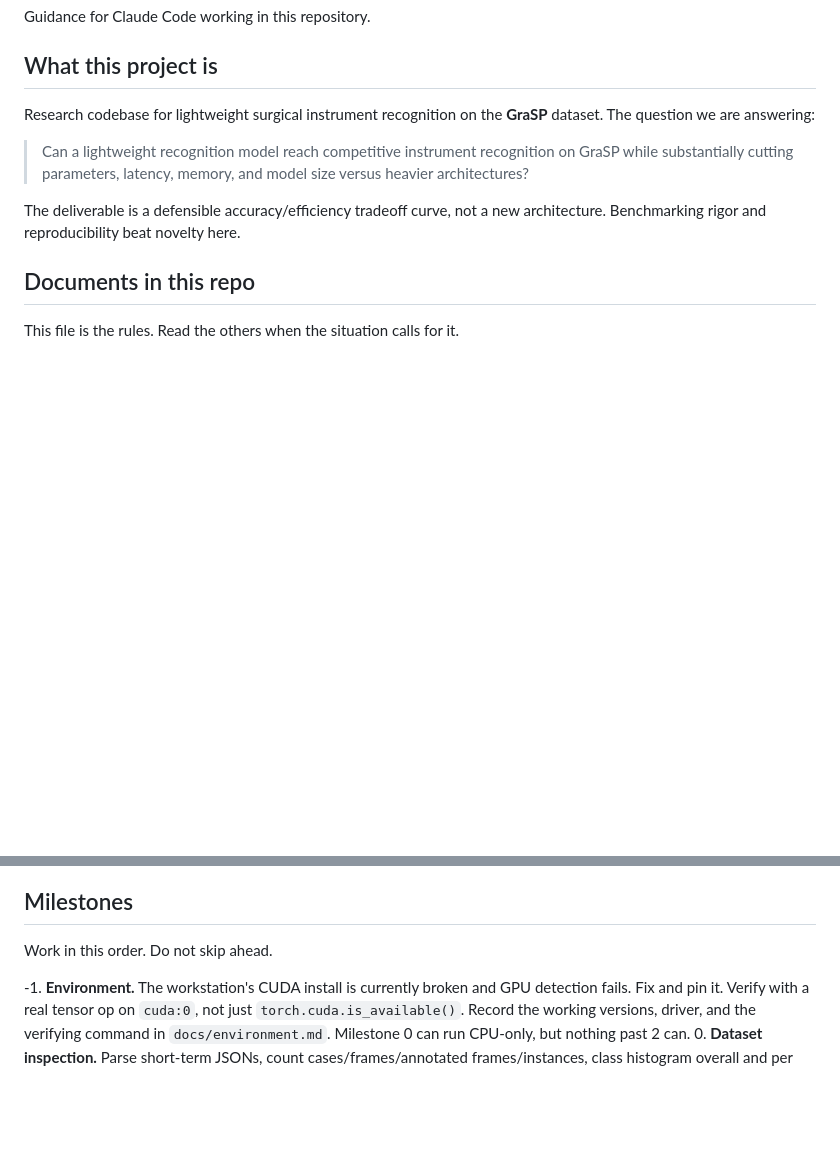
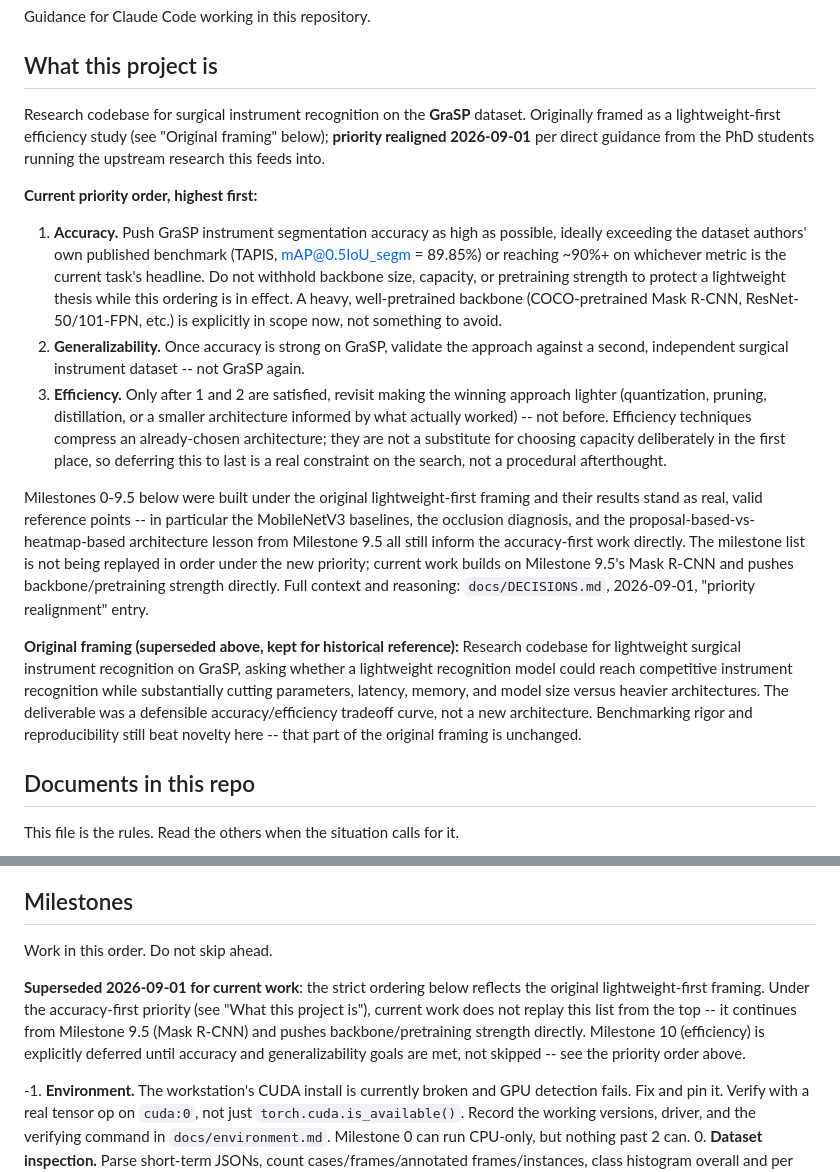
Before and after one commit to volcanictv/grasp-lightweight-instrument-recognition, a Markdown page: CLAUDE.md, 2 parts joined by grey strips. Drawn GitHub-style; blank space fills up the shorter version.

```diff
--- a/CLAUDE.md
+++ b/CLAUDE.md
@@ -4,15 +4,47 @@ Guidance for Claude Code working in this repository.
 
 ## What this project is
 
-Research codebase for lightweight surgical instrument recognition on the **GraSP**
-dataset. The question we are answering:
+Research codebase for surgical instrument recognition on the **GraSP** dataset.
+Originally framed as a lightweight-first efficiency study (see "Original framing"
+below); **priority realigned 2026-09-01** per direct guidance from the PhD
+students running the upstream research this feeds into.
 
-> Can a lightweight recognition model reach competitive instrument recognition on
-> GraSP while substantially cutting parameters, latency, memory, and model size
-> versus heavier architectures?
+**Current priority order, highest first:**
 
-The deliverable is a defensible accuracy/efficiency tradeoff curve, not a new
-architecture. Benchmarking rigor and reproducibility beat novelty here.
+1. **Accuracy.** Push GraSP instrument segmentation accuracy as high as possible,
+   ideally exceeding the dataset authors' own published benchmark (TAPIS,
+   mAP@0.5IoU_segm = 89.85%) or reaching ~90%+ on whichever metric is the
+   current task's headline. Do not withhold backbone size, capacity, or
+   pretraining strength to protect a lightweight thesis while this ordering is
+   in effect. A heavy, well-pretrained backbone (COCO-pretrained Mask R-CNN,
+   ResNet-50/101-FPN, etc.) is explicitly in scope now, not something to avoid.
+2. **Generalizability.** Once accuracy is strong on GraSP, validate the approach
+   against a second, independent surgical instrument dataset -- not GraSP again.
+3. **Efficiency.** Only after 1 and 2 are satisfied, revisit making the
+   winning approach lighter (quantization, pruning, distillation, or a smaller
+   architecture informed by what actually worked) -- not before. Efficiency
+   techniques compress an already-chosen architecture; they are not a
+   substitute for choosing capacity deliberately in the first place, so
+   deferring this to last is a real constraint on the search, not a
+   procedural afterthought.
+
+Milestones 0-9.5 below were built under the original lightweight-first framing
+and their results stand as real, valid reference points -- in particular the
+MobileNetV3 baselines, the occlusion diagnosis, and the proposal-based-vs-
+heatmap-based architecture lesson from Milestone 9.5 all still inform the
+accuracy-first work directly. The milestone list is not being replayed in
+order under the new priority; current work builds on Milestone 9.5's Mask
+R-CNN and pushes backbone/pretraining strength directly. Full context and
+reasoning: `docs/DECISIONS.md`, 2026-09-01, "priority realignment" entry.
+
+**Original framing (superseded above, kept for historical reference):**
+Research codebase for lightweight surgical instrument recognition on GraSP,
+asking whether a lightweight recognition model could reach competitive
+instrument recognition while substantially cutting parameters, latency,
+memory, and model size versus heavier architectures. The deliverable was a
+defensible accuracy/efficiency tradeoff curve, not a new architecture.
+Benchmarking rigor and reproducibility still beat novelty here -- that part
+of the original framing is unchanged.
 
 ## Documents in this repo
 
@@ -214,6 +246,14 @@ Confusion matrix for every classification run.
 
 Work in this order. Do not skip ahead.
 
+**Superseded 2026-09-01 for current work**: the strict ordering below reflects
+the original lightweight-first framing. Under the accuracy-first priority
+(see "What this project is"), current work does not replay this list from
+the top -- it continues from Milestone 9.5 (Mask R-CNN) and pushes
+backbone/pretraining strength directly. Milestone 10 (efficiency) is
+explicitly deferred until accuracy and generalizability goals are met, not
+skipped -- see the priority order above.
+
 -1. **Environment.** The workstation's CUDA install is currently broken and GPU
    detection fails. Fix and pin it. Verify with a real tensor op on `cuda:0`, not
    just `torch.cuda.is_available()`. Record the working versions, driver, and the
```
Also changed, not shown: PROJECT_SPEC.md (+10 -0 lines), docs/DECISIONS.md (+42 -0 lines).
